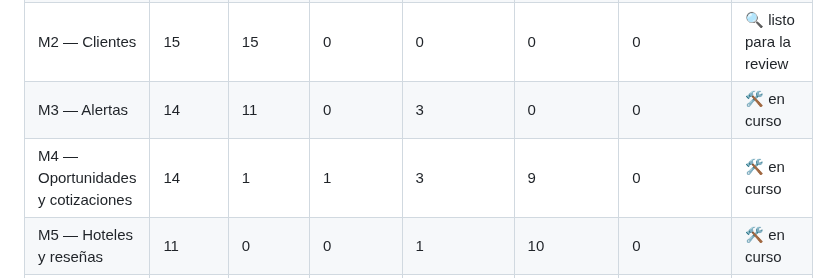
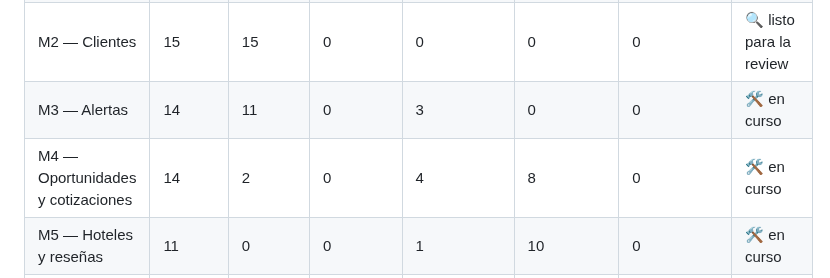
Before and after one commit to FranLuciano04/Vault-Rumbo, a Markdown page: 06-Desarrollo/Grafo de tickets.md, the part around one of its changes. GitHub-like rendering.

Commit message:
tickets: grafo actualizado

```diff
--- a/06-Desarrollo/Grafo de tickets.md
+++ b/06-Desarrollo/Grafo de tickets.md
@@ -18,7 +18,7 @@ tags:: #tipo/referencia
 | M1 — Usuarios y configuración | 19 | 19 | 0 | 0 | 0 | 0 | 🔍 listo para la review |
 | M2 — Clientes | 15 | 15 | 0 | 0 | 0 | 0 | 🔍 listo para la review |
 | M3 — Alertas | 14 | 11 | 0 | 3 | 0 | 0 | 🛠️ en curso |
-| M4 — Oportunidades y cotizaciones | 14 | 1 | 1 | 3 | 9 | 0 | 🛠️ en curso |
+| M4 — Oportunidades y cotizaciones | 14 | 2 | 0 | 4 | 8 | 0 | 🛠️ en curso |
 | M5 — Hoteles y reseñas | 11 | 0 | 0 | 1 | 10 | 0 | 🛠️ en curso |
 | M6 — Viajes y economía | 24 | 1 | 0 | 3 | 20 | 0 | 🛠️ en curso |
 | M7 — Proceso diario y CRM proactivo | 9 | 0 | 0 | 2 | 7 | 0 | 🛠️ en curso |
```
Also changed, not shown: other parts of 06-Desarrollo/Grafo de tickets.md (+2 -2 lines).
